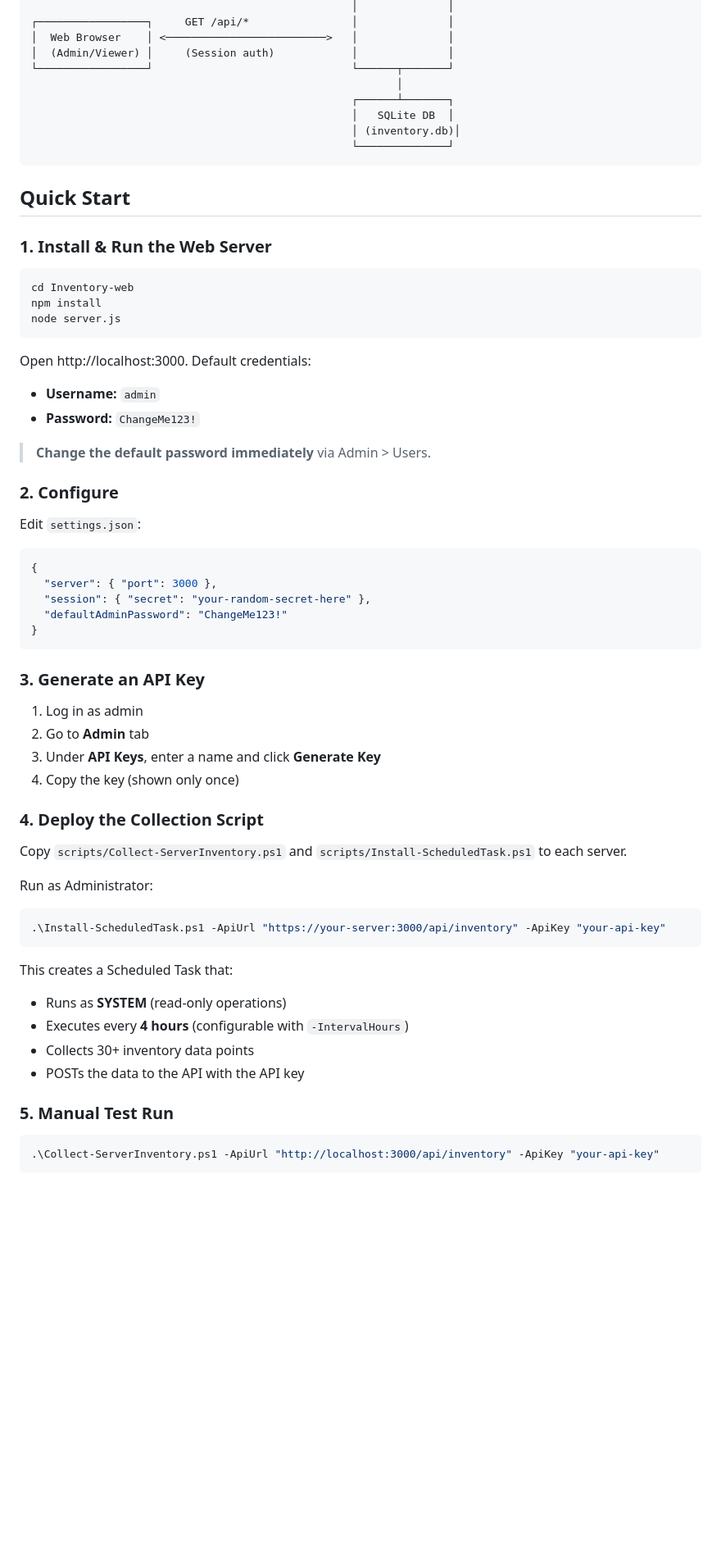
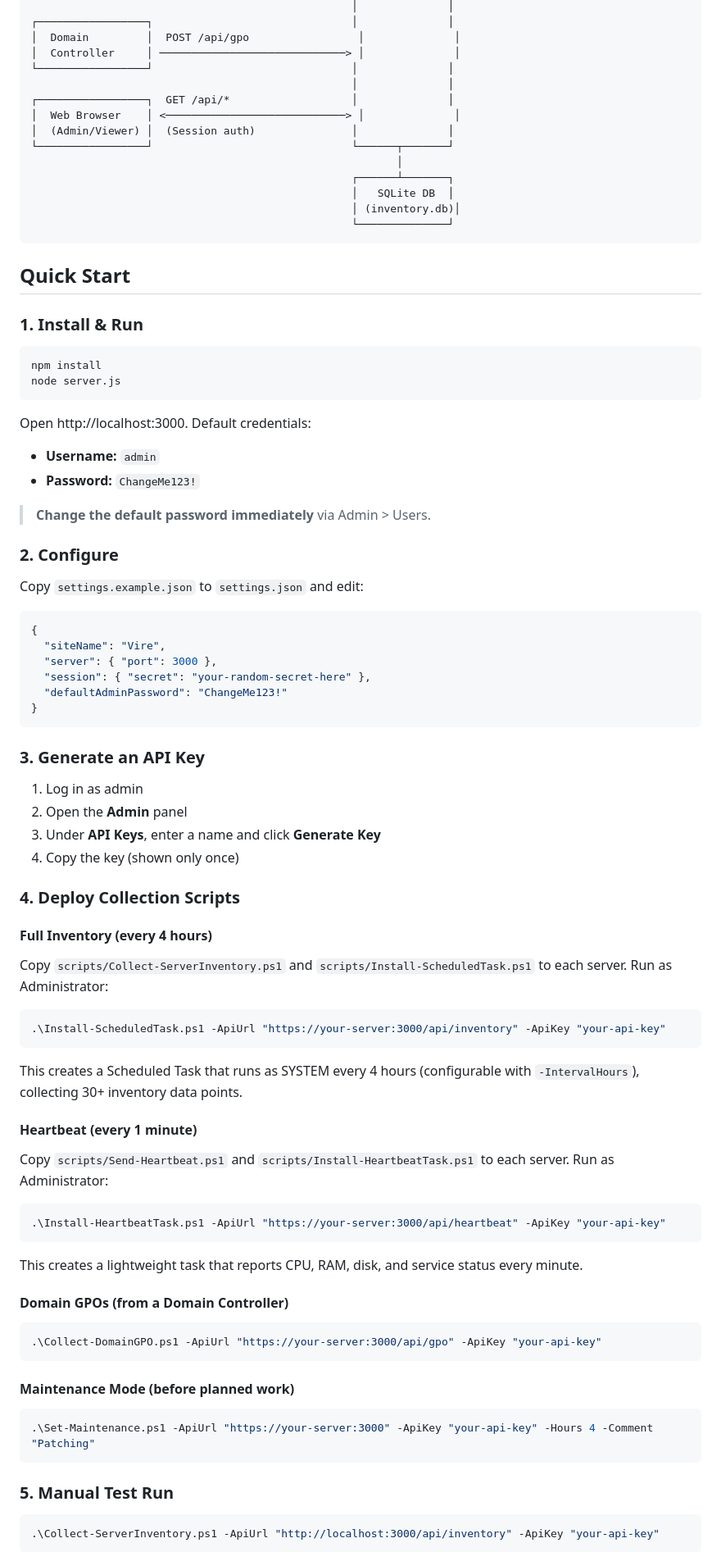
Before and after one commit to lundstream/Vire, a Markdown page: README.md, the part around one of its changes. Shown at 82% size. Drawn GitHub-style; blank space fills up the shorter version.

````diff
--- a/README.md
+++ b/README.md
@@ -31,7 +59,12 @@ A comprehensive dashboard that collects and visualizes Windows Server health, se
                                                   │              │
-┌─────────────────┐     GET /api/*                │              │
-│  Web Browser    │ <─────────────────────────>   │              │
-│  (Admin/Viewer) │     (Session auth)            │              │
+┌─────────────────┐                               │              │
+│  Domain         │  POST /api/gpo                 │              │
+│  Controller     │ ─────────────────────────────> │              │
+└─────────────────┘                               │              │
+                                                  │              │
+┌─────────────────┐  GET /api/*                   │              │
+│  Web Browser    │ <────────────────────────────> │              │
+│  (Admin/Viewer) │  (Session auth)               │              │
 └─────────────────┘                               └──────┬───────┘
                                                          │
                                                   ┌──────┴───────┐
@@ -42,10 +75,9 @@ A comprehensive dashboard that collects and visualizes Windows Server health, se
 
 ## Quick Start
 
-### 1. Install & Run the Web Server
+### 1. Install & Run
 
 ```bash
-cd Inventory-web
 npm install
 node server.js
 ```
@@ -58,10 +90,11 @@ Open http://localhost:3000. Default credentials:
 
 ### 2. Configure
 
-Edit `settings.json`:
+Copy `settings.example.json` to `settings.json` and edit:
 
 ```json
 {
+  "siteName": "Vire",
   "server": { "port": 3000 },
   "session": { "secret": "your-random-secret-here" },
   "defaultAdminPassword": "ChangeMe123!"
@@ -71,25 +104,43 @@ Edit `settings.json`:
 ### 3. Generate an API Key
 
 1. Log in as admin
-2. Go to **Admin** tab
+2. Open the **Admin** panel
 3. Under **API Keys**, enter a name and click **Generate Key**
 4. Copy the key (shown only once)
 
-### 4. Deploy the Collection Script
+### 4. Deploy Collection Scripts
 
-Copy `scripts/Collect-ServerInventory.ps1` and `scripts/Install-ScheduledTask.ps1` to each server.
+#### Full Inventory (every 4 hours)
 
-Run as Administrator:
+Copy `scripts/Collect-ServerInventory.ps1` and `scripts/Install-ScheduledTask.ps1` to each server. Run as Administrator:
 
 ```powershell
 .\Install-ScheduledTask.ps1 -ApiUrl "https://your-server:3000/api/inventory" -ApiKey "your-api-key"
 ```
 
-This creates a Scheduled Task that:
-- Runs as **SYSTEM** (read-only operations)
-- Executes every **4 hours** (configurable with `-IntervalHours`)
-- Collects 30+ inventory data points
-- POSTs the data to the API with the API key
+This creates a Scheduled Task that runs as SYSTEM every 4 hours (configurable with `-IntervalHours`), collecting 30+ inventory data points.
+
+#### Heartbeat (every 1 minute)
+
+Copy `scripts/Send-Heartbeat.ps1` and `scripts/Install-HeartbeatTask.ps1` to each server. Run as Administrator:
+
+```powershell
+.\Install-HeartbeatTask.ps1 -ApiUrl "https://your-server:3000/api/heartbeat" -ApiKey "your-api-key"
+```
+
+This creates a lightweight task that reports CPU, RAM, disk, and service status every minute.
+
+#### Domain GPOs (from a Domain Controller)
+
+```powershell
+.\Collect-DomainGPO.ps1 -ApiUrl "https://your-server:3000/api/gpo" -ApiKey "your-api-key"
+```
+
+#### Maintenance Mode (before planned work)
+
+```powershell
+.\Set-Maintenance.ps1 -ApiUrl "https://your-server:3000" -ApiKey "your-api-key" -Hours 4 -Comment "Patching"
+```
 
 ### 5. Manual Test Run
 
````
Also changed, not shown: other parts of README.md (+110 -39 lines).
